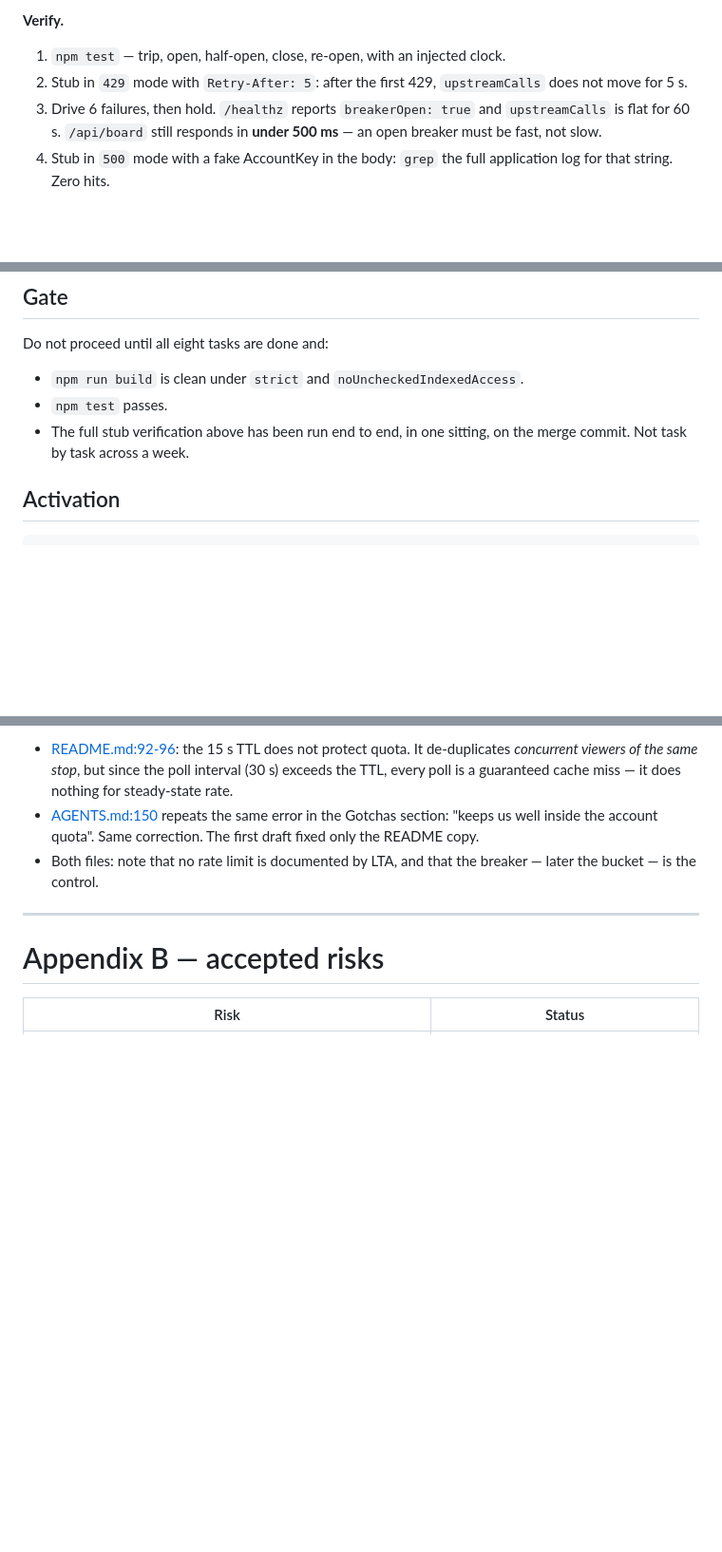
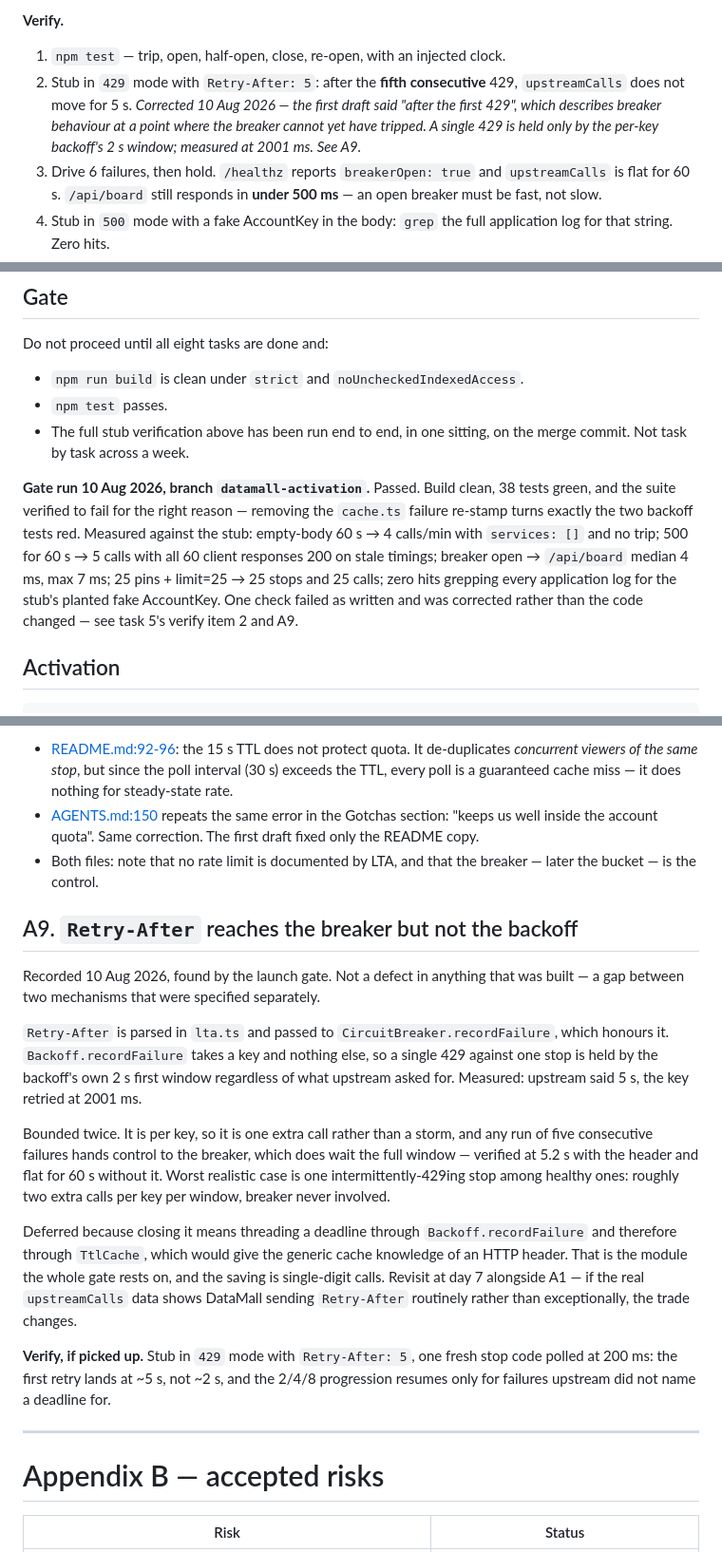
Before and after one commit to kylenguyen/bus-arrival, a Markdown page: docs/datamall-activation.md, 3 parts joined by grey strips. Shown at 95% size. Rendered like a GitHub page; blank space fills up the shorter version.

Commit message:
Correct the activation plan against what was actually built
Four amendments, all found by running the plan's own checks:

Decision 8 records the breaker's arrivals-only scope, which diverges from §5's
"across the whole client" — breaking BusStops too would turn an arrivals outage
into a cold-start 503 and an empty board.

Task 5's verify item 2 said "after the first 429", which describes breaker
behaviour at a point where the breaker cannot have tripped; it now says the
fifth consecutive. As written the check could never pass.

The watch table's breakerOpen tolerance widens from 60 s to ~2 min: the flag
lags real recovery, because a closed breaker needs a request to reach it to
serve as the probe and every key may still be inside its own backoff window.

A9 records the residual gap the corrected check exposes — Retry-After reaches
the breaker but not the per-key backoff — with the reasoning for deferring it
and the check to run if it is picked up.

Also records the gate run and its measured figures.

Co-Authored-By: Claude Opus 5 (1M context) <noreply@anthropic.com>

````diff
--- a/docs/datamall-activation.md
+++ b/docs/datamall-activation.md
@@ -223,8 +224,11 @@ AccountKey.
 **Verify.**
 
 1. `npm test` — trip, open, half-open, close, re-open, with an injected clock.
-2. Stub in `429` mode with `Retry-After: 5`: after the first 429,
-   `upstreamCalls` does not move for 5 s.
+2. Stub in `429` mode with `Retry-After: 5`: after the **fifth consecutive**
+   429, `upstreamCalls` does not move for 5 s. *Corrected 10 Aug 2026 — the
+   first draft said "after the first 429", which describes breaker behaviour at
+   a point where the breaker cannot yet have tripped. A single 429 is held only
+   by the per-key backoff's 2 s window; measured at 2001 ms. See A9.*
 3. Drive 6 failures, then hold. `/healthz` reports `breakerOpen: true` and
    `upstreamCalls` is flat for 60 s. `/api/board` still responds in **under
    500 ms** — an open breaker must be fast, not slow.
@@ -281,6 +285,16 @@ Do not proceed until all eight tasks are done and:
 - The full stub verification above has been run end to end, in one sitting, on
   the merge commit. Not task by task across a week.
 
+**Gate run 10 Aug 2026, branch `datamall-activation`.** Passed. Build clean,
+38 tests green, and the suite verified to fail for the right reason — removing
+the `cache.ts` failure re-stamp turns exactly the two backoff tests red.
+Measured against the stub: empty-body 60 s → 4 calls/min with `services: []`
+and no trip; 500 for 60 s → 5 calls with all 60 client responses 200 on stale
+timings; breaker open → `/api/board` median 4 ms, max 7 ms; 25 pins + limit=25
+→ 25 stops and 25 calls; zero hits grepping every application log for the
+stub's planted fake AccountKey. One check failed as written and was corrected
+rather than the code changed — see task 5's verify item 2 and A9.
+
 ## Activation
 
 ```sh
@@ -512,6 +526,35 @@ change:
 - Both files: note that no rate limit is documented by LTA, and that the
   breaker — later the bucket — is the control.
 
+## A9. `Retry-After` reaches the breaker but not the backoff
+
+Recorded 10 Aug 2026, found by the launch gate. Not a defect in anything that
+was built — a gap between two mechanisms that were specified separately.
+
+`Retry-After` is parsed in `lta.ts` and passed to `CircuitBreaker.recordFailure`,
+which honours it. `Backoff.recordFailure` takes a key and nothing else, so a
+single 429 against one stop is held by the backoff's own 2 s first window
+regardless of what upstream asked for. Measured: upstream said 5 s, the key
+retried at 2001 ms.
+
+Bounded twice. It is per key, so it is one extra call rather than a storm, and
+any run of five consecutive failures hands control to the breaker, which does
+wait the full window — verified at 5.2 s with the header and flat for 60 s
+without it. Worst realistic case is one intermittently-429ing stop among healthy
+ones: roughly two extra calls per key per window, breaker never involved.
+
+Deferred because closing it means threading a deadline through
+`Backoff.recordFailure` and therefore through `TtlCache`, which would give the
+generic cache knowledge of an HTTP header. That is the module the whole gate
+rests on, and the saving is single-digit calls. Revisit at day 7 alongside A1 —
+if the real `upstreamCalls` data shows DataMall sending `Retry-After` routinely
+rather than exceptionally, the trade changes.
+
+**Verify, if picked up.** Stub in `429` mode with `Retry-After: 5`, one fresh
+stop code polled at 200 ms: the first retry lands at ~5 s, not ~2 s, and the
+2/4/8 progression resumes only for failures upstream did not name a deadline
+for.
+
 ---
 
 # Appendix B — accepted risks
````
Also changed, not shown: other parts of docs/datamall-activation.md (+3 -2 lines).
